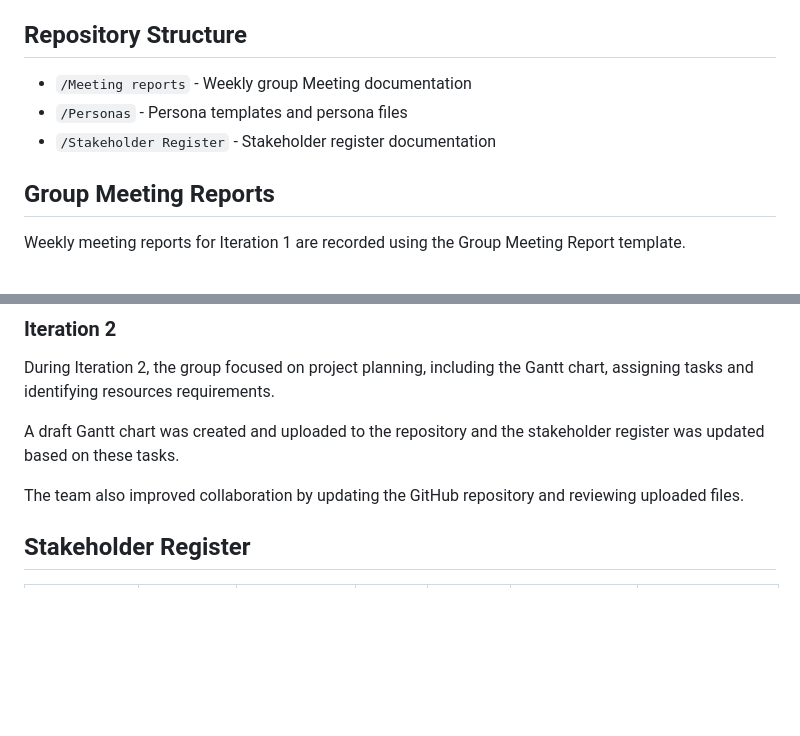
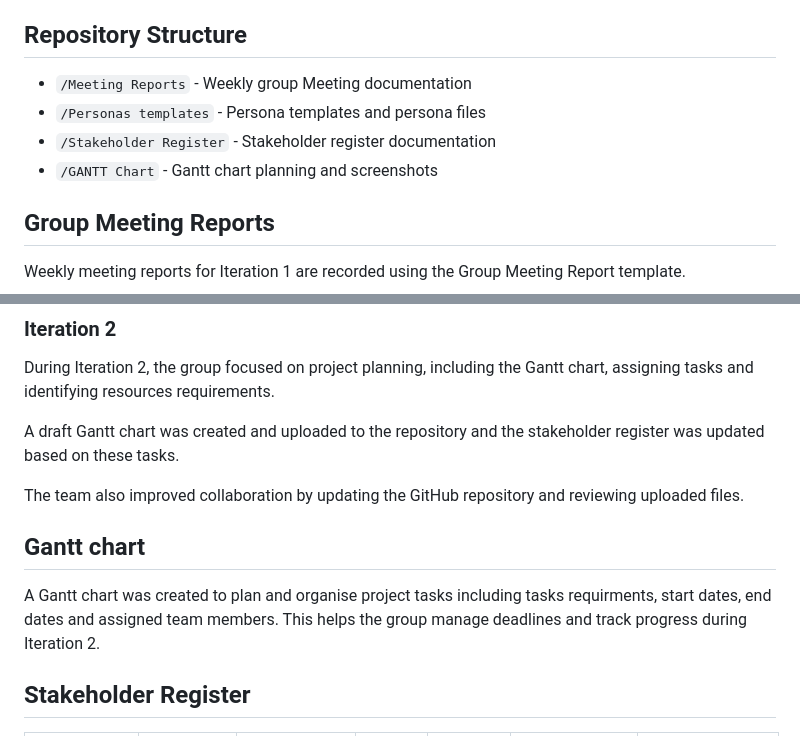
Before and after one commit to Mathias4595/Agile-Projects, a Markdown page: README.md, 2 parts joined by grey strips. Drawn GitHub-style; blank space fills up the shorter version.

Commit message:
Update README.md
added Gantt section and added gantt to the structure

```diff
--- a/README.md
+++ b/README.md
@@ -8,9 +8,10 @@ Iteration 2 focuses on project planning, including creating the Gantt chart, ass
 
 ## Repository Structure
 
-- `/Meeting reports` - Weekly group Meeting documentation
-- `/Personas` - Persona templates and persona files
+- `/Meeting Reports` - Weekly group Meeting documentation
+- `/Personas templates` - Persona templates and persona files
 - `/Stakeholder Register` - Stakeholder register documentation
+- `/GANTT Chart` - Gantt chart planning and screenshots
 
 ## Group Meeting Reports
 
@@ -35,6 +36,9 @@ During Iteration 2, the group focused on project planning, including the Gantt c
 A draft Gantt chart was created and uploaded to the repository and the stakeholder register was updated based on these tasks.
 
 The team also improved collaboration by updating the GitHub repository and reviewing uploaded files.
+
+## Gantt chart
+A Gantt chart was created to plan and organise project tasks including tasks requirments, start dates, end dates and assigned team members. This helps the group manage deadlines and track progress during Iteration 2.
 
 ## Stakeholder Register
 
```
